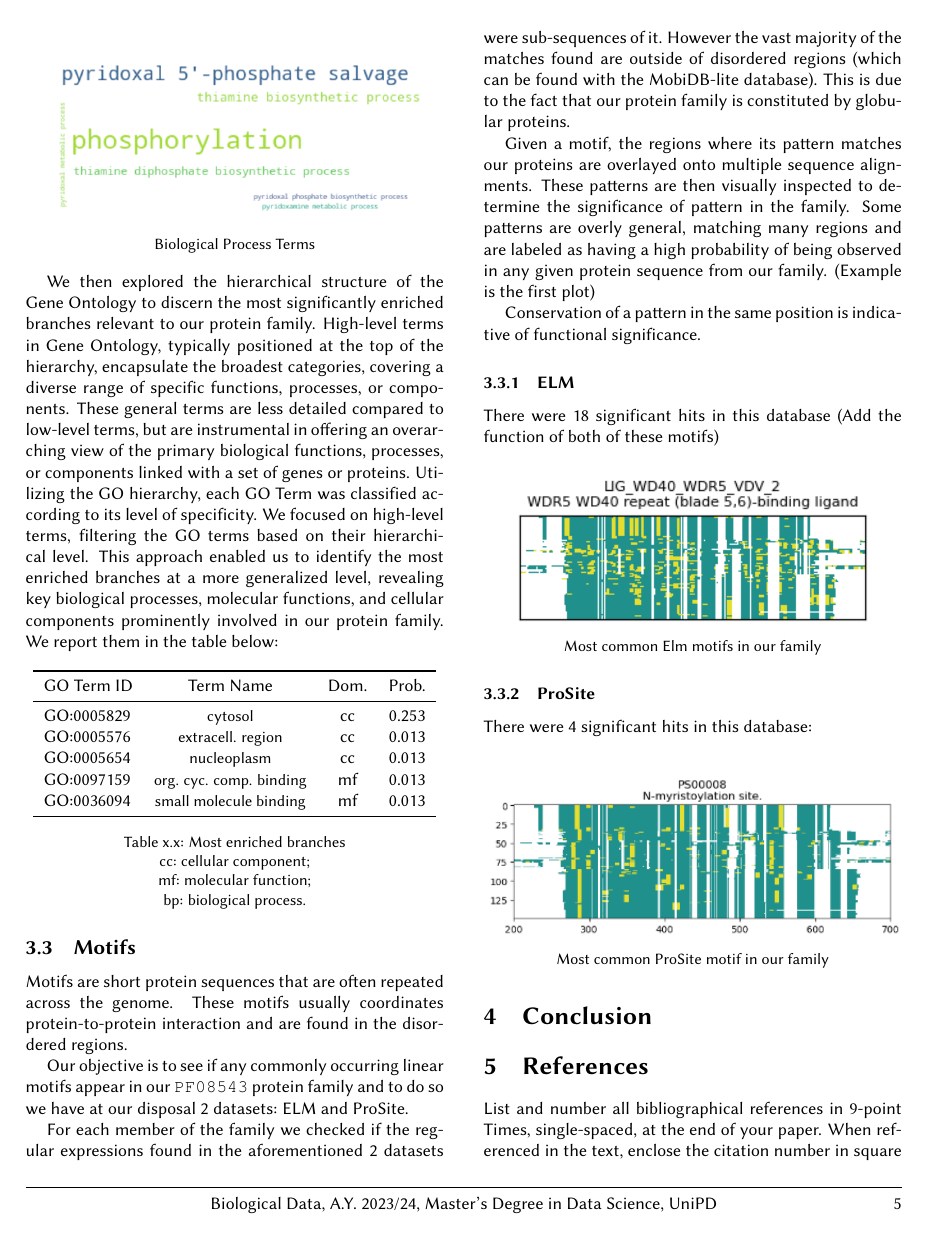
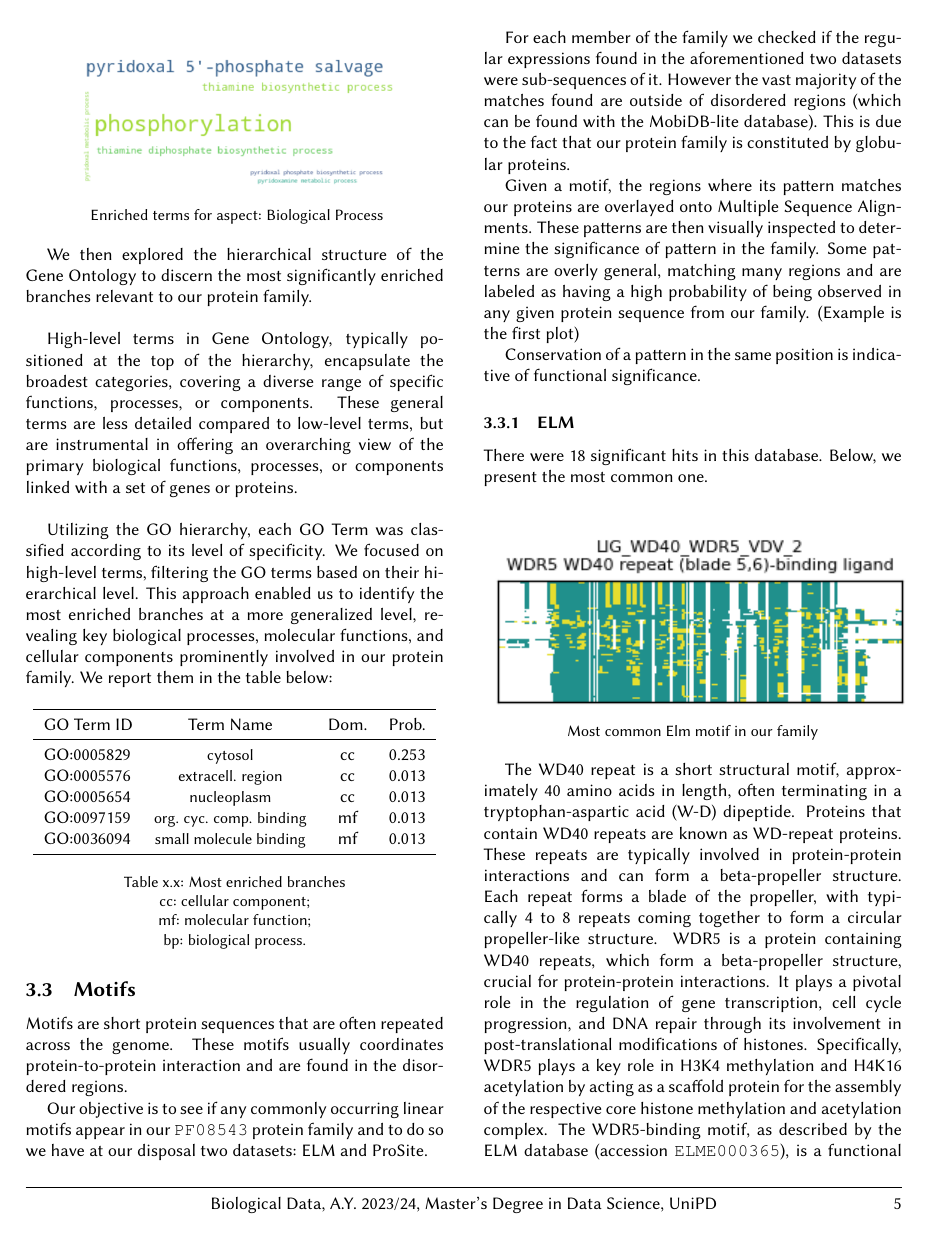
Before and after one commit to marcouderzo/BioData-PdxK-ThiD-FamilyModel, a LaTeX paper (report/egpaper_final.tex): page 5 of 9 before the commit and page 5 of 12 after it. The pictures show the PDF file report/egpaper_final.pdf that the author committed with the source.

Commit message:
report progress

```diff
--- a/report/egpaper_final.tex
+++ b/report/egpaper_final.tex
@@ -212,9 +212,9 @@ As indicated by the confusion matrix, the HMM predictions match the target PFAM
 
 \subsection{Taxonomy}
 
-To construct the taxonomic tree, we assembled the lineage data derived from the \textit{SwissProt} database, corresponding to the protein family under investigation. The lineages were used to generate a comprehensive taxonomic hierarchy, which was enriched with node-specific information, including taxonomic names and the frequency of each taxon's occurrence within our data. In our tree, the size of each node indicates how many examples (or leaves) have that taxonomy term. This provides a good visualization of the lineage of taxonomy terms characteristic of our family (i.e. Bacteria, Pseudomonadota, Gammaproteobacteria, Enterobacterales, Enterobacteriaceae, E. coli).
+To construct the taxonomic tree, we assembled the lineage data derived from the \textit{SwissProt} database, corresponding to the protein family under investigation. The lineages were used to generate a comprehensive taxonomic hierarchy, which was enriched with node-specific information, including taxonomic names and the frequency of each taxon's occurrence within our data. In our tree, the size of each node indicates how many examples (or leaves) have that taxonomy term. This provides a good visualization of the lineage of taxonomy terms characteristic of our family (i.e. Bacteria, Pseudomonadota, Gammaproteobacteria, Enterobacterales, Enterobacteriaceae, E. coli). \\
 
-The taxonomic tree is shown below. In order to view it in full resolution, we refer to the corresponding \hyperref[sec:taxtree]{section} in the appendix, or directly to the \texttt{TaxonomyTree.pdf} file that can be found in the supplementary material.
+The taxonomic tree is shown below. In order to view it in full resolution, we refer to the corresponding \hyperref[sec:taxtree]{section 6.1} in the appendix, or directly to the \texttt{TaxonomyTree.pdf} file that can be found in the supplementary material.
 
 \begin{center}
     \includegraphics[scale=0.45]{report/img/taxonomy_tree.png}
@@ -266,24 +266,27 @@ By using Fisher's Exact Test, we realized that the p-value is extremely close to
 Below, we plot a word cloud of the Enriched Terms for each aspect:
 
 \begin{center}
-    \includegraphics[scale=0.35]{report/img/word_cloud_mf.png}
+    \includegraphics[scale=0.30]{report/img/word_cloud_mf.png} \\
     \
-    \small{Molecular Function Terms}
+    \small{Enriched terms for aspect: Molecular Function}
 \end{center}
 
 \begin{center}
-    \includegraphics[scale=0.35]{report/img/word_cloud_cc.png}
+    \includegraphics[scale=0.30]{report/img/word_cloud_cc.png} \\
     \
-    \small{Cellular Component Terms}
+    \small{Enriched terms for aspect: Cellular Component}
 \end{center}
 
 \begin{center}
-    \includegraphics[scale=0.35]{report/img/word_cloud_bp.png}
+    \includegraphics[scale=0.30]{report/img/word_cloud_bp.png} \\
     \
-    \small{Biological Process Terms}
+    \small{Enriched terms for aspect: Biological Process}
 \end{center} \\
 
-We then explored the hierarchical structure of the Gene Ontology to discern the most significantly enriched branches relevant to our protein family. High-level terms in Gene Ontology, typically positioned at the top of the hierarchy, encapsulate the broadest categories, covering a diverse range of specific functions, processes, or components. These general terms are less detailed compared to low-level terms, but are instrumental in offering an overarching view of the primary biological functions, processes, or components linked with a set of genes or proteins.
+We then explored the hierarchical structure of the Gene Ontology to discern the most significantly enriched branches relevant to our protein family. \\
+
+High-level terms in Gene Ontology, typically positioned at the top of the hierarchy, encapsulate the broadest categories, covering a diverse range of specific functions, processes, or components. These general terms are less detailed compared to low-level terms, but are instrumental in offering an overarching view of the primary biological functions, processes, or components linked with a set of genes or proteins. \\
+
 Utilizing the GO hierarchy, each GO Term was classified according to its level of specificity. We focused on high-level terms, filtering the GO terms based on their hierarchical level. This approach enabled us to identify the most enriched branches at a more generalized level, revealing key biological processes, molecular functions, and cellular components prominently involved in our protein family. We report them in the table below:
 
 \begin{center}
@@ -312,21 +315,32 @@ Utilizing the GO hierarchy, each GO Term was classified according to its level o
 \subsection{Motifs}
 Motifs are short protein sequences that are often repeated across the genome. These motifs usually coordinates protein-to-protein interaction and are found in the disordered regions.
 
-Our objective is to see if any commonly occurring linear motifs appear in our \texttt{PF08543} protein family and to do so we have at our disposal 2 datasets: ELM and ProSite.
+Our objective is to see if any commonly occurring linear motifs appear in our \texttt{PF08543} protein family and to do so we have at our disposal two datasets: ELM and ProSite.
 
-For each member of the family we checked if the regular expressions found in the aforementioned 2 datasets were sub-sequences of it. However the vast majority of the matches found are outside of disordered regions (which can be found with the MobiDB-lite database). This is due to the fact that our protein family is constituted by globular proteins.
+For each member of the family we checked if the regular expressions found in the aforementioned two datasets were sub-sequences of it. However the vast majority of the matches found are outside of disordered regions (which can be found with the MobiDB-lite database). This is due to the fact that our protein family is constituted by globular proteins.
 
-Given a motif, the regions where its pattern matches our proteins are overlayed onto multiple sequence alignments. These patterns are then visually inspected to determine the significance of pattern in the family.
+Given a motif, the regions where its pattern matches our proteins are overlayed onto Multiple Sequence Alignments. These patterns are then visually inspected to determine the significance of pattern in the family.
 Some patterns are overly general, matching many regions and are labeled as having a high probability of being observed in any given protein sequence from our family. (Example is the first plot)
 
 Conservation of a pattern in the same position is indicative of functional significance.
 
 \subsubsection{ELM}
 
-There were 18 significant hits in this database
-(Add the function of both of these motifs)
+There were 18 significant hits in this database. Below, we present the most common one.
 
 \begin{center}
-    \includegraphics[scale=1]{report/img/Elm.png} \\
-    \small{Most common Elm motifs in our family}
+    \includegraphics[scale=1.17]{report/img/Elm.png} \\
+    \small{Most common Elm motif in our family}
 \end{center}
+
+%The WD40 repeat domain protein WDR5 plays a key role in H3K4 methylation and H4K16 acetylation by acting as a scaffold protein for the assembly of the respective core histone methylation and acetylation complex.
+%(this is copied from a section of \href{http://elm.eu.org/elms/LIG_WD40_WDR5_VDV_1.html}{LIG_WD40_WDR5_VDV_1.html}, not really sure how to describe it with my own words) TO FIX: WRONG LINK
+
+The WD40 repeat is a short structural motif, approximately 40 amino acids in length, often terminating in a tryptophan-aspartic acid (W-D) dipeptide. Proteins that contain WD40 repeats are known as WD-repeat proteins. These repeats are typically involved in protein-protein interactions and can form a beta-propeller structure. Each repeat forms a blade of the propeller, with typically 4 to 8 repeats coming together to form a circular propeller-like structure.
+WDR5 is a protein containing WD40 repeats, which form a beta-propeller structure, crucial for protein-protein interactions. It plays a pivotal role in the regulation of gene transcription, cell cycle progression, and DNA repair through its involvement in post-translational modifications of histones. Specifically, WDR5 plays a key role in H3K4 methylation and H4K16 acetylation by acting as a scaffold protein for the assembly of the respective core histone methylation and acetylation complex. The WDR5-binding motif, as described by the ELM database (accession \texttt{ELME000365}), is a functional site that interacts with WDR5 between blades 5 and 6 of the WD40 repeat. The WDR5-binding motif is conserved across various species, indicating its importance in biological processes. \\
+
+Plots for the other 17 motifs can be found in the appendix \hyperref[sec:elm_motifs]{section 6.2}. \\
+
+Other common motifs found are:
+
+\begin{itemize}
@@ -333,3 +350,4 @@ There were 18 significant hits in this database
+\end{itemize}
 
 % \begin{center}
     % \includegraphics[scale=0.4]{report/img/Elm2.png} \\
```
Also changed, not shown: report/egpaper_final.pdf, report/egpaper_final.tex (19 more changed lines).
